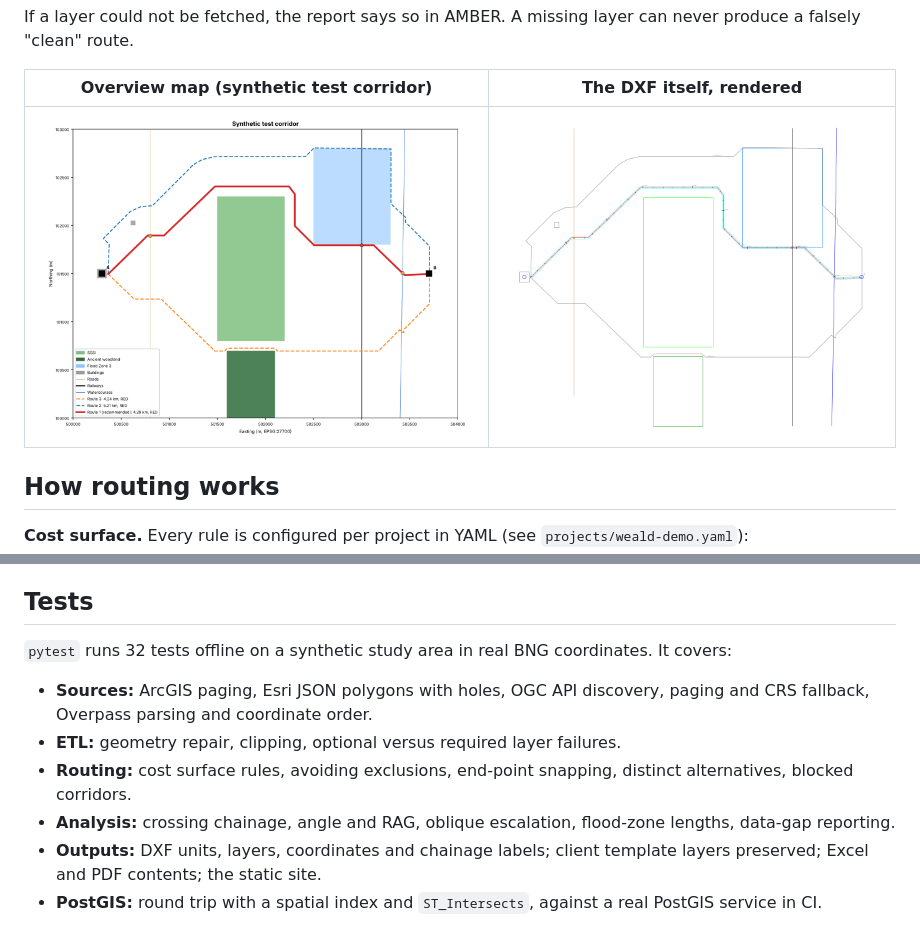
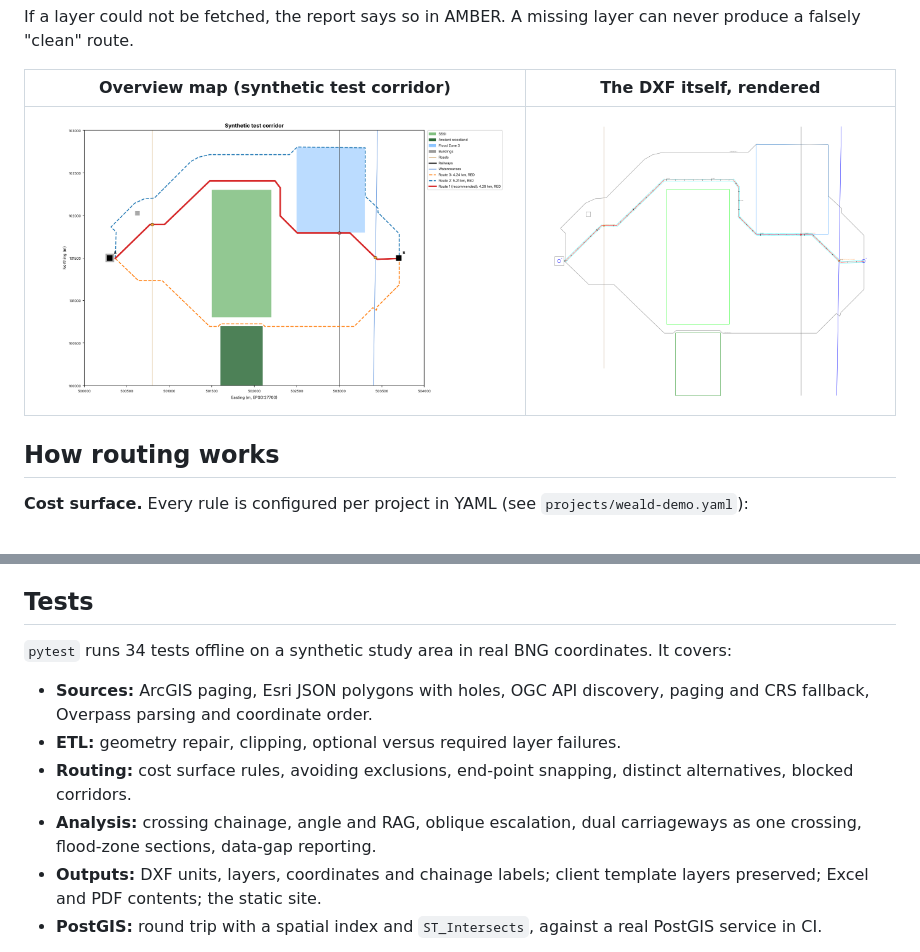
Before and after one commit to Drdr1/uk-cable-route-engine, a Markdown page: README.md, 2 parts joined by grey strips. Rendered like a GitHub page; pictures changed too: docs/synthetic-overview.png.

Commit message:
Merge dual-carriageway crossings and flood-zone slivers; legend outside map

```diff
--- a/README.md
+++ b/README.md
@@ -99,11 +99,11 @@ Adding a source is a few lines of YAML. ArcGIS Feature/Map services, OGC API Fea
 
 ## Tests
 
-`pytest` runs 32 tests offline on a synthetic study area in real BNG coordinates. It covers:
+`pytest` runs 34 tests offline on a synthetic study area in real BNG coordinates. It covers:
 - **Sources:** ArcGIS paging, Esri JSON polygons with holes, OGC API discovery, paging and CRS fallback, Overpass parsing and coordinate order.
 - **ETL:** geometry repair, clipping, optional versus required layer failures.
 - **Routing:** cost surface rules, avoiding exclusions, end-point snapping, distinct alternatives, blocked corridors.
-- **Analysis:** crossing chainage, angle and RAG, oblique escalation, flood-zone lengths, data-gap reporting.
+- **Analysis:** crossing chainage, angle and RAG, oblique escalation, dual carriageways as one crossing, flood-zone sections, data-gap reporting.
 - **Outputs:** DXF units, layers, coordinates and chainage labels; client template layers preserved; Excel and PDF contents; the static site.
 - **PostGIS:** round trip with a spatial index and `ST_Intersects`, against a real PostGIS service in CI.
 
```
Also changed, not shown: 5 other files.
